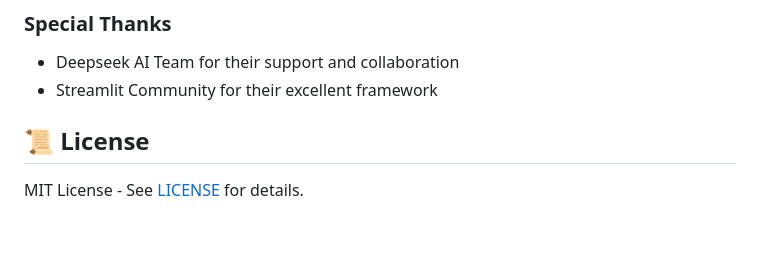
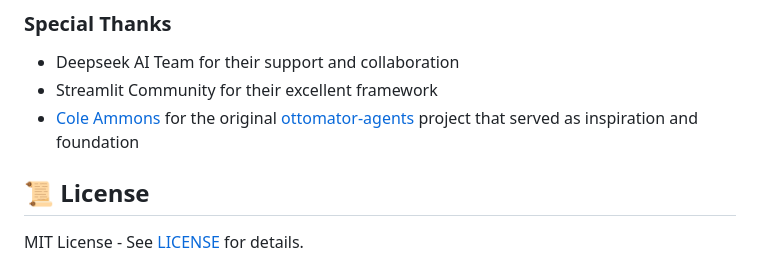
Before and after one commit to Shawn5cents/Texty, a Markdown page: README.md, the part around the change. Drawn GitHub-style; blank space fills up the shorter version.

Commit message:
Added proper attribution to original ottomator-agents project

```diff
--- a/README.md
+++ b/README.md
@@ -84,6 +84,7 @@ Nichols-AI-Agents/
 ### Special Thanks
 - Deepseek AI Team for their support and collaboration
 - Streamlit Community for their excellent framework
+- [Cole Ammons](https://github.com/coleam00) for the original [ottomator-agents](https://github.com/coleam00/ottomator-agents) project that served as inspiration and foundation
 
 ## 📜 License
 
```
